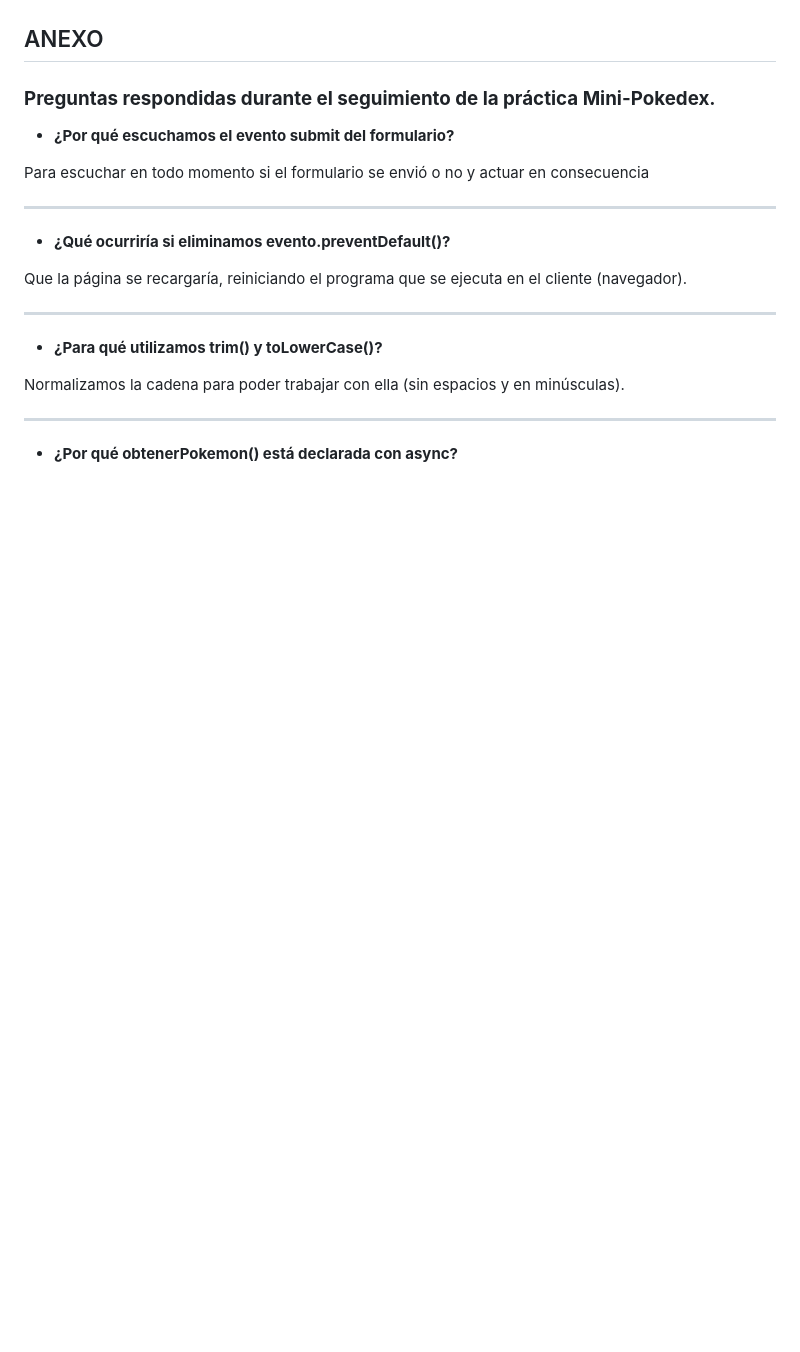
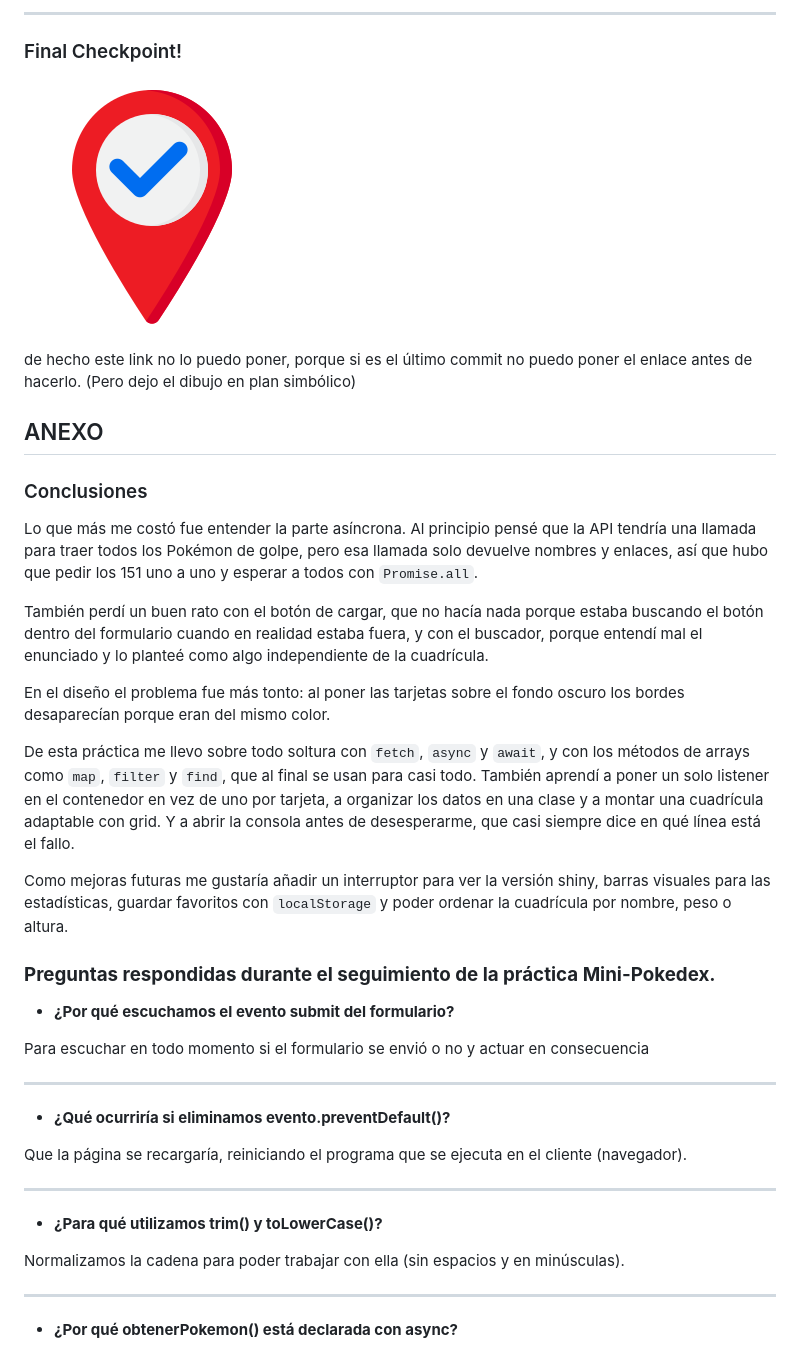
Before and after one commit to slayaglez/Pokedex, a Markdown page: README.md, the part around one of its changes. Drawn GitHub-style; blank space fills up the shorter version.

```diff
--- a/README.md
+++ b/README.md
@@ -330,5 +411,23 @@ Creí que tuve una idea tremenda pero al parecer es el estándar para casi todo.
+<hr>
+
+### Final Checkpoint!
+<a href="https://github.com/slayaglez/Pokedex"><img src="assets/img/checkpoint.png" style="height:100px"></a>
+
+de hecho este link no lo puedo poner, porque si es el último commit no puedo poner el enlace antes de hacerlo. (Pero dejo el dibujo en plan simbólico)
 
 ## ANEXO
+### Conclusiones
+
+Lo que más me costó fue entender la parte asíncrona. Al principio pensé que la API tendría una llamada para traer todos los Pokémon de golpe, pero esa llamada solo devuelve nombres y enlaces, así que hubo que pedir los 151 uno a uno y esperar a todos con `Promise.all`.
+
+También perdí un buen rato con el botón de cargar, que no hacía nada porque estaba buscando el botón dentro del formulario cuando en realidad estaba fuera, y con el buscador, porque entendí mal el enunciado y lo planteé como algo independiente de la cuadrícula.
+
+En el diseño el problema fue más tonto: al poner las tarjetas sobre el fondo oscuro los bordes desaparecían porque eran del mismo color.
+
+De esta práctica me llevo sobre todo soltura con `fetch`, `async` y `await`, y con los métodos de arrays como `map`, `filter` y `find`, que al final se usan para casi todo. También aprendí a poner un solo listener en el contenedor en vez de uno por tarjeta, a organizar los datos en una clase y a montar una cuadrícula adaptable con grid. Y a abrir la consola antes de desesperarme, que casi siempre dice en qué línea está el fallo.
+
+Como mejoras futuras me gustaría añadir un interruptor para ver la versión shiny, barras visuales para las estadísticas, guardar favoritos con `localStorage` y poder ordenar la cuadrícula por nombre, peso o altura.
+
 ### **Preguntas respondidas durante el seguimiento de la práctica Mini-Pokedex.**
 
 - **¿Por qué escuchamos el evento submit del formulario?**
```
Also changed, not shown: other parts of README.md (+92 -3 lines), assets/img/detalles.png (added), assets/img/pokedexLogoTransparent.png, 4 other files.
